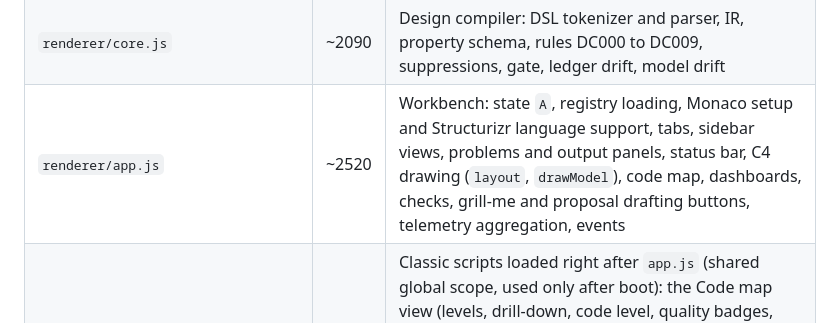
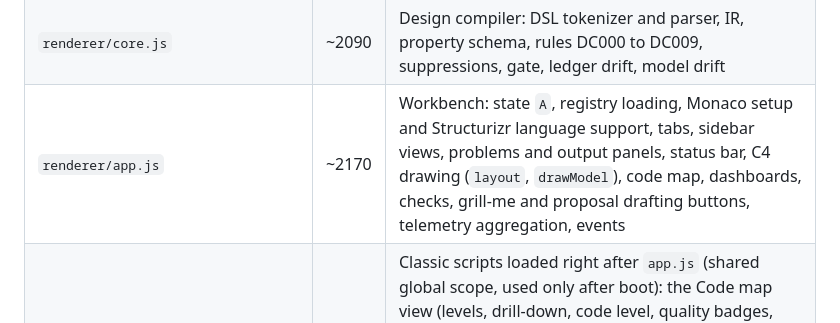
Before and after one commit to xMikeTR/designc, a Markdown page: AGENTS.md, the part around the change. GitHub-like rendering.

Commit message:
AGENTS.md: app.js line count after split
Co-Authored-By: Claude Sonnet 5.5 <noreply@anthropic.com>

```diff
--- a/AGENTS.md
+++ b/AGENTS.md
@@ -92,7 +92,7 @@ Security invariants in the main process: every registry path goes through `insid
 | `docs/pipeline-contract.md` | ~50 | The kinds a coding pipeline may write to the ledger, that element references are `elements.json` ids, which kinds only a person writes, and that designc behaves the same with no pipeline writes. Generic: no named pipeline |
 | `telemetry.js` | ~290 | Langfuse reader (Observations API v2, Scores API v3), normalised into runs |
 | `renderer/core.js` | ~2090 | Design compiler: DSL tokenizer and parser, IR, property schema, rules DC000 to DC009, suppressions, gate, ledger drift, model drift |
-| `renderer/app.js` | ~2520 | Workbench: state `A`, registry loading, Monaco setup and Structurizr language support, tabs, sidebar views, problems and output panels, status bar, C4 drawing (`layout`, `drawModel`), code map, dashboards, checks, grill-me and proposal drafting buttons, telemetry aggregation, events |
+| `renderer/app.js` | ~2170 | Workbench: state `A`, registry loading, Monaco setup and Structurizr language support, tabs, sidebar views, problems and output panels, status bar, C4 drawing (`layout`, `drawModel`), code map, dashboards, checks, grill-me and proposal drafting buttons, telemetry aggregation, events |
 | `renderer/codemapview.js`, `renderer/deployview.js` | ~260, ~90 | Classic scripts loaded right after `app.js` (shared global scope, used only after boot): the Code map view (levels, drill-down, code level, quality badges, adopt components, code areas) and the Deployment, Agent topology and canvas-view shells (`renderDeployment`, `renderTopology`, `renderCanvasView`). Moved out of `app.js` with no behaviour change |
 | `renderer/agent.js` | ~830 | Agent panel: roles, fail-closed policy, tool definitions, readers and writers, shared `runTool`, built-in loop, ACP client side, MCP call handling, write policy, bypass detection, rendering |
 | `git.js` | ~250 | Main-process git, no Electron: the only caller of the git binary. `execFile` with fixed argument arrays, hardened config, reduced env, confined to the registry by pathspec (the registry may sit inside a larger repo). `findRepo`, `status`, `refs`, `log`, `show` (full commit hash only), and the daily-loop writes `stage`, `unstage` (both accept `.` for the whole registry), `discard` (working tree edits of tracked files git lists as modified or deleted only; never an untracked file, a directory or `.`), `stashPush` (`-u`, registry pathspec, never `--all`), `stashList`, `stashApply`, `stashPop`, `stashDrop` (a ref is `stash@{n}` and nothing else), `commit` (message on stdin; refuses when files outside the registry are staged), `branch`, `switchTo` (existing branch names only), `fetch`, `pull` (`--ff-only`), `push` (never forces; refuses with no upstream), `publish` (first push, exactly one remote), `hasLedgerUnion`/`addLedgerUnion` (`ledger/*.jsonl merge=union`), and for work items `head(dir)` (`{commit, branch, dirty}`) and `isAncestor(dir, commit, branch)` (validates the hash and branch name, no flags: `{onMain, commit}` or `{error}`, reachable from the branch, no fetch). Hooks never run. `test/git.test.js` covers it |
```
